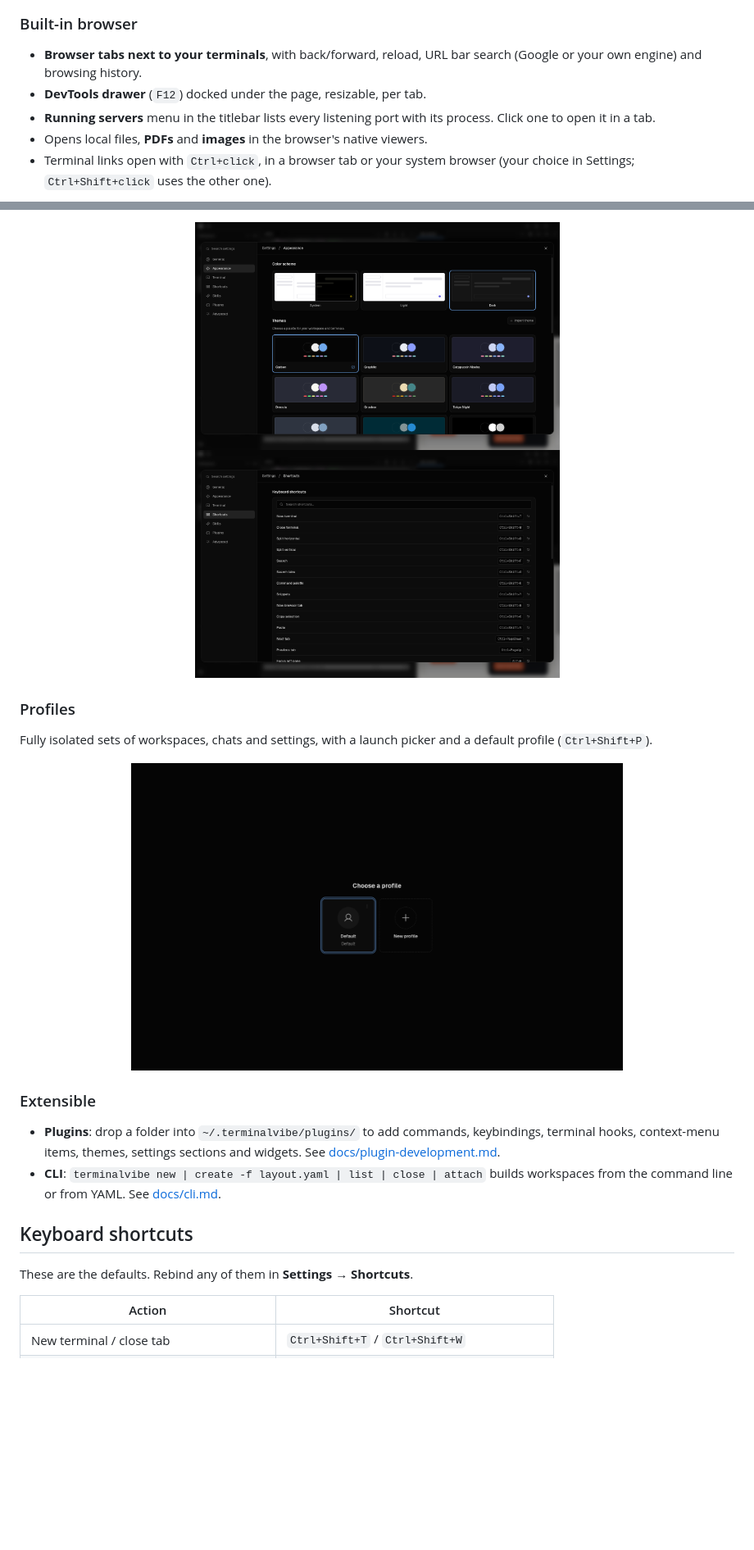
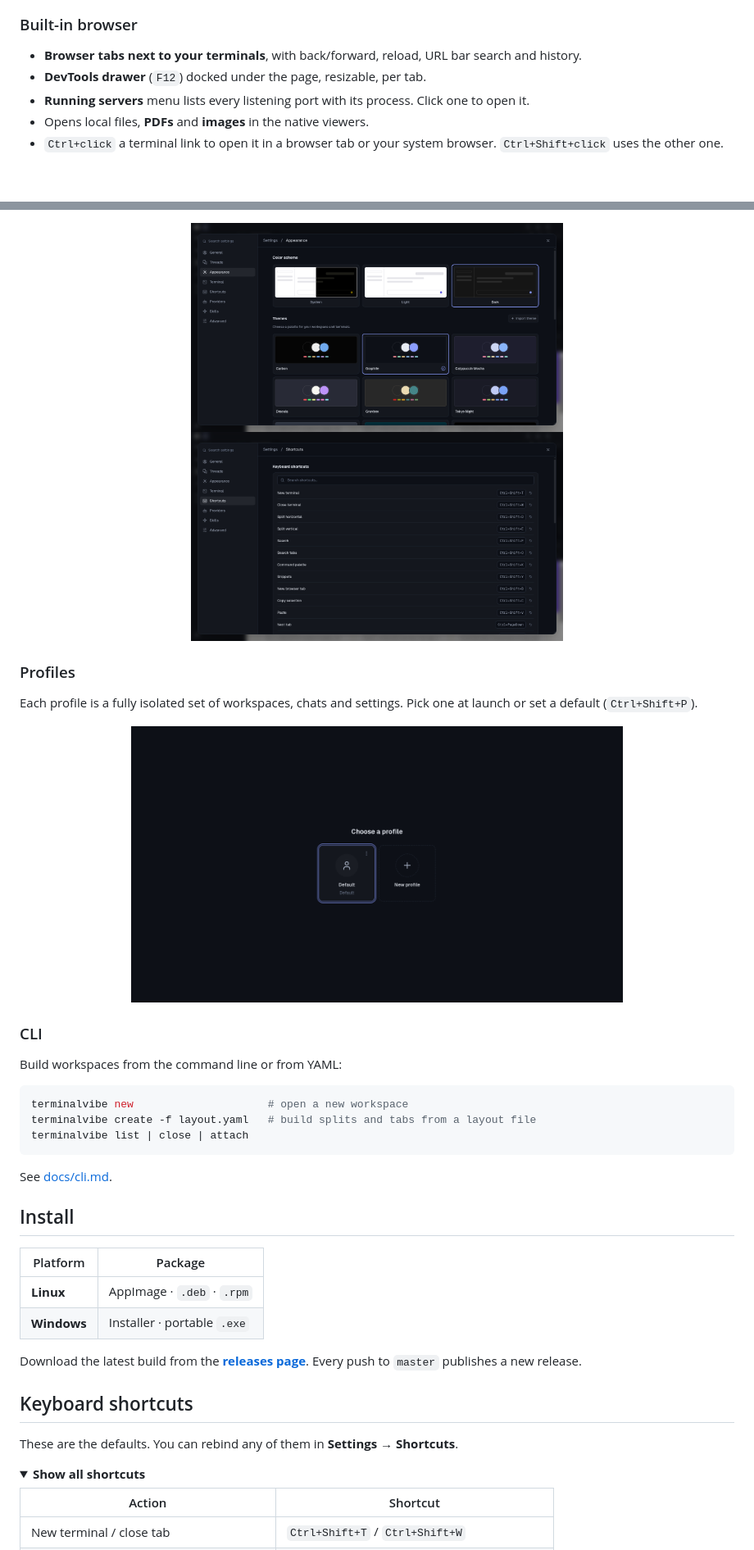
Before and after one commit to Medamine-Bahassou/TerminalVibe, a Markdown page: README.md, 2 parts joined by grey strips. Shown at 82% size. Rendered like a GitHub page; pictures changed too: screenshots/profiles.png, screenshots/shortcuts.png, screenshots/themes.png; folded sections open; blank space fills up the shorter version.

Commit message:
Refresh README and screenshots
Modernize the README layout (badges, highlights, collapsible sections),
add a Threads and agent chats section, and retake six screenshots.

````diff
--- a/README.md
+++ b/README.md
@@ -78,9 +110,9 @@ TerminalVibe keeps its own copy of each chat, so it survives deleted transcripts
 
 ### Built-in browser
 
-- **Browser tabs next to your terminals**, with back/forward, reload, URL bar search (Google or your own engine) and browsing history.
+- **Browser tabs next to your terminals**, with back/forward, reload, URL bar search and history.
 - **DevTools drawer** (`F12`) docked under the page, resizable, per tab.
-- **Running servers** menu in the titlebar lists every listening port with its process. Click one to open it in a tab.
-- Opens local files, **PDFs** and **images** in the browser's native viewers.
-- Terminal links open with `Ctrl+click`, in a browser tab or your system browser (your choice in Settings; `Ctrl+Shift+click` uses the other one).
+- **Running servers** menu lists every listening port with its process. Click one to open it.
+- Opens local files, **PDFs** and **images** in the native viewers.
+- `Ctrl+click` a terminal link to open it in a browser tab or your system browser. `Ctrl+Shift+click` uses the other one.
 
@@ -124,23 +155,42 @@ TerminalVibe keeps its own copy of each chat, so it survives deleted transcripts
 
 <p align="center">
-  <img src="screenshots/themes.png" alt="Appearance settings with color schemes and themes" width="445">
-  <img src="screenshots/shortcuts.png" alt="Rebindable keyboard shortcuts" width="445">
+  <img src="screenshots/themes.png" alt="Appearance settings with color schemes and themes" width="454">
+  <img src="screenshots/shortcuts.png" alt="Rebindable keyboard shortcuts" width="454">
 </p>
 
 ### Profiles
 
-Fully isolated sets of workspaces, chats and settings, with a launch picker and a default profile (`Ctrl+Shift+P`).
+Each profile is a fully isolated set of workspaces, chats and settings. Pick one at launch or set a default (`Ctrl+Shift+P`).
 
 <p align="center"><img src="screenshots/profiles.png" alt="Profile picker" width="600"></p>
 
-### Extensible
+### CLI
 
-- **Plugins**: drop a folder into `~/.terminalvibe/plugins/` to add commands, keybindings, terminal hooks, context-menu items, themes, settings sections and widgets. See [docs/plugin-development.md](docs/plugin-development.md).
-- **CLI**: `terminalvibe new | create -f layout.yaml | list | close | attach` builds workspaces from the command line or from YAML. See [docs/cli.md](docs/cli.md).
+Build workspaces from the command line or from YAML:
+
+```bash
+terminalvibe new                     # open a new workspace
+terminalvibe create -f layout.yaml   # build splits and tabs from a layout file
+terminalvibe list | close | attach
+```
+
+See [docs/cli.md](docs/cli.md).
+
+## Install
+
+| Platform | Package |
+|---|---|
+| **Linux** | AppImage · `.deb` · `.rpm` |
+| **Windows** | Installer · portable `.exe` |
+
+Download the latest build from the [**releases page**](https://github.com/Medamine-Bahassou/TerminalVibe/releases). Every push to `master` publishes a new release.
 
 ## Keyboard shortcuts
 
-These are the defaults. Rebind any of them in **Settings → Shortcuts**.
+These are the defaults. You can rebind any of them in **Settings → Shortcuts**.
+
+<details>
+<summary><b>Show all shortcuts</b></summary>
 
 | Action | Shortcut |
 |---|---|
````
Also changed, not shown: other parts of README.md (+154 -116 lines), screenshots/servers.png, screenshots/skills.png, screenshots/tab-search.png.
